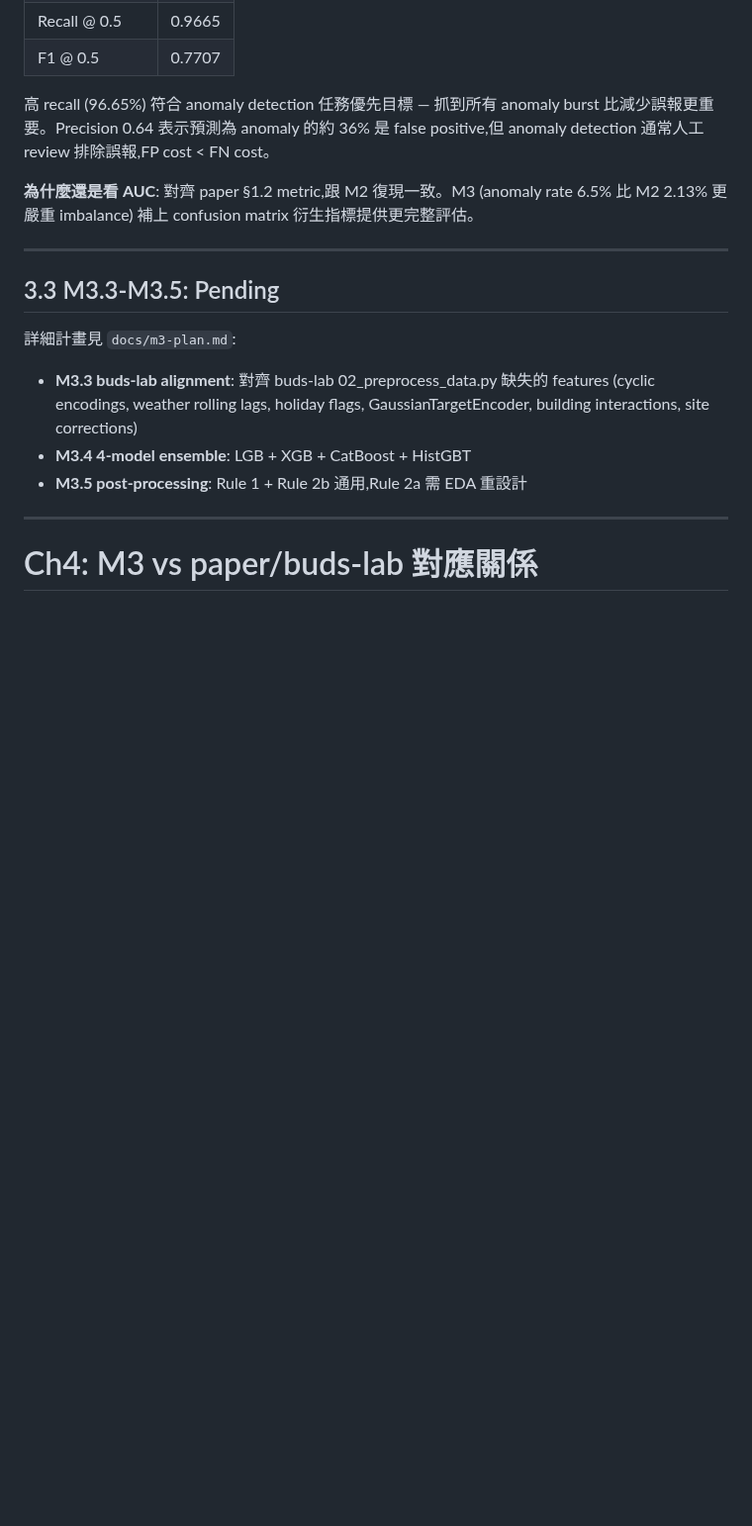
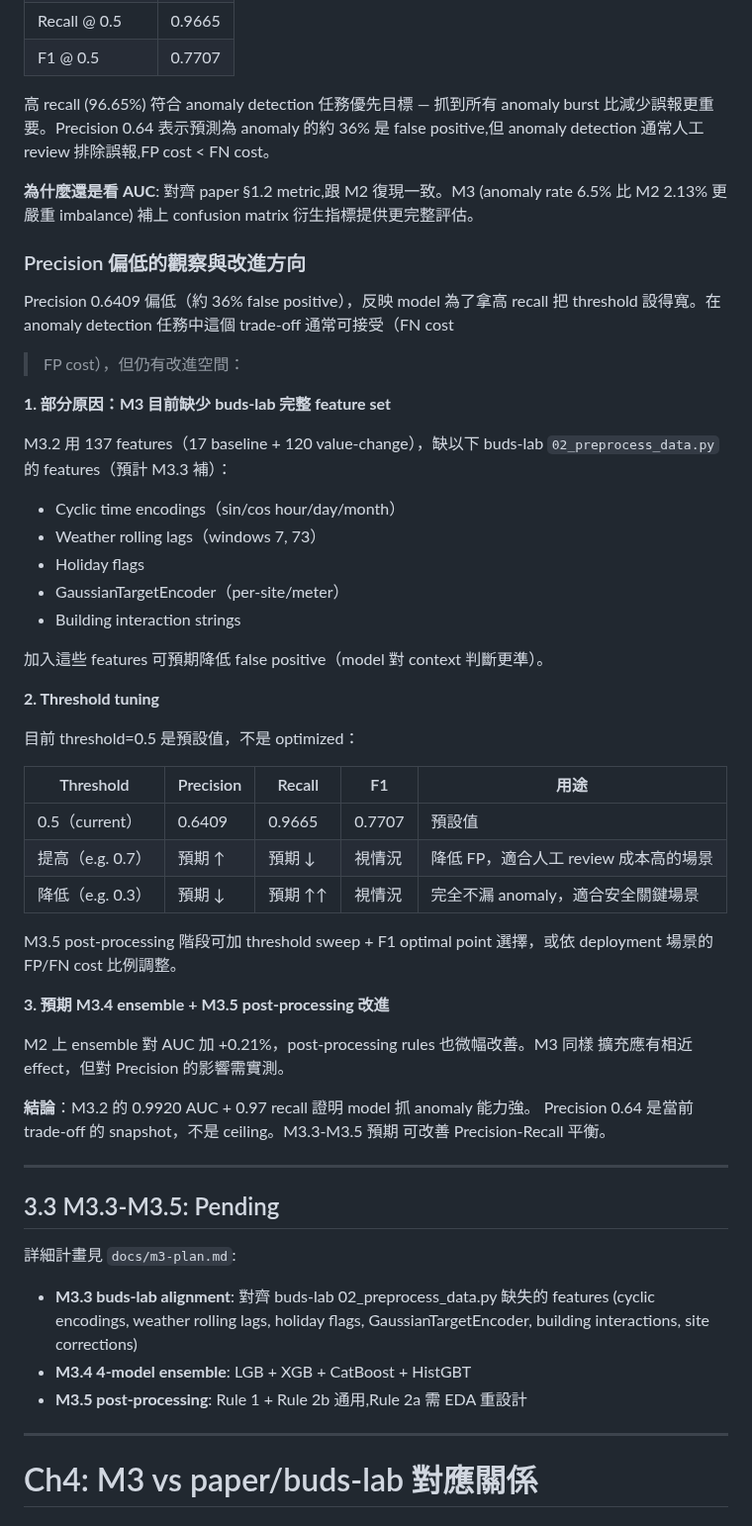
Before and after one commit to kuokuant-oss/lead-reproduction, a Markdown page: docs/m3-report.md, the part around the change. Shown at 99% size. Drawn GitHub-style; blank space fills up the shorter version.

Commit message:
最後修正: 自爆語氣 + Precision 改進分析 + M3 milestone 真實進度
Stage 1: reproduction-report.md Ch1.1
  刪「(三個是不同的計數範疇,不要混淆)」自爆語氣 → 中性陳述即可

Stage 2: m3-report.md 加「Precision 偏低的觀察與改進方向」section
  3 個改進方向: buds-lab 缺失 features / threshold tuning / M3.4-M3.5 ensemble
  threshold tuning 表格: 0.5 vs 提高 vs 降低 的 P/R 預期方向
  結論: Precision 0.64 是 trade-off snapshot, 不是 ceiling

Stage 3: GitHub M3 milestone 開 3 個 open issue
  #15 M3.3: buds-lab feature alignment
  #16 M3.4: 4-model ensemble
  #17 M3.5: post-processing rules
  M3 milestone: 3 open + 2 closed = 2/5 = 40%

Stage 4: m3-plan.md issue tracker map + section headers 更新
  M3.3 TBD → #15, M3.4 TBD → #16, M3.5 TBD → #17
  Issue Tracker Map: M3.4-M3.5 合行拆開成獨立 3 行

Co-Authored-By: Claude Sonnet 4.6 <noreply@anthropic.com>

```diff
--- a/docs/m3-report.md
+++ b/docs/m3-report.md
@@ -160,6 +160,47 @@ anomaly detection 通常人工 review 排除誤報,FP cost < FN cost。
 **為什麼還是看 AUC**: 對齊 paper §1.2 metric,跟 M2 復現一致。M3 (anomaly rate 6.5%
 比 M2 2.13% 更嚴重 imbalance) 補上 confusion matrix 衍生指標提供更完整評估。
 
+### Precision 偏低的觀察與改進方向
+
+Precision 0.6409 偏低（約 36% false positive），反映 model 為了拿高 recall 把
+threshold 設得寬。在 anomaly detection 任務中這個 trade-off 通常可接受（FN cost
+> FP cost），但仍有改進空間：
+
+**1. 部分原因：M3 目前缺少 buds-lab 完整 feature set**
+
+M3.2 用 137 features（17 baseline + 120 value-change），缺以下 buds-lab
+`02_preprocess_data.py` 的 features（預計 M3.3 補）：
+
++ Cyclic time encodings（sin/cos hour/day/month）
++ Weather rolling lags（windows 7, 73）
++ Holiday flags
++ GaussianTargetEncoder（per-site/meter）
++ Building interaction strings
+
+加入這些 features 可預期降低 false positive（model 對 context 判斷更準）。
+
+**2. Threshold tuning**
+
+目前 threshold=0.5 是預設值，不是 optimized：
+
+| Threshold | Precision | Recall | F1 | 用途 |
+|---|---|---|---|---|
+| 0.5（current） | 0.6409 | 0.9665 | 0.7707 | 預設值 |
+| 提高（e.g. 0.7） | 預期 ↑ | 預期 ↓ | 視情況 | 降低 FP，適合人工 review 成本高的場景 |
+| 降低（e.g. 0.3） | 預期 ↓ | 預期 ↑↑ | 視情況 | 完全不漏 anomaly，適合安全關鍵場景 |
+
+M3.5 post-processing 階段可加 threshold sweep + F1 optimal point 選擇，或依
+deployment 場景的 FP/FN cost 比例調整。
+
+**3. 預期 M3.4 ensemble + M3.5 post-processing 改進**
+
+M2 上 ensemble 對 AUC 加 +0.21%，post-processing rules 也微幅改善。M3 同樣
+擴充應有相近 effect，但對 Precision 的影響需實測。
+
+**結論**：M3.2 的 0.9920 AUC + 0.97 recall 證明 model 抓 anomaly 能力強。
+Precision 0.64 是當前 trade-off 的 snapshot，不是 ceiling。M3.3-M3.5 預期
+可改善 Precision-Recall 平衡。
+
 ---
 
 ## 3.3 M3.3-M3.5: Pending
```
Also changed, not shown: docs/m3-plan.md (+6 -5 lines), docs/reproduction-report.md (+1 -1 lines).
